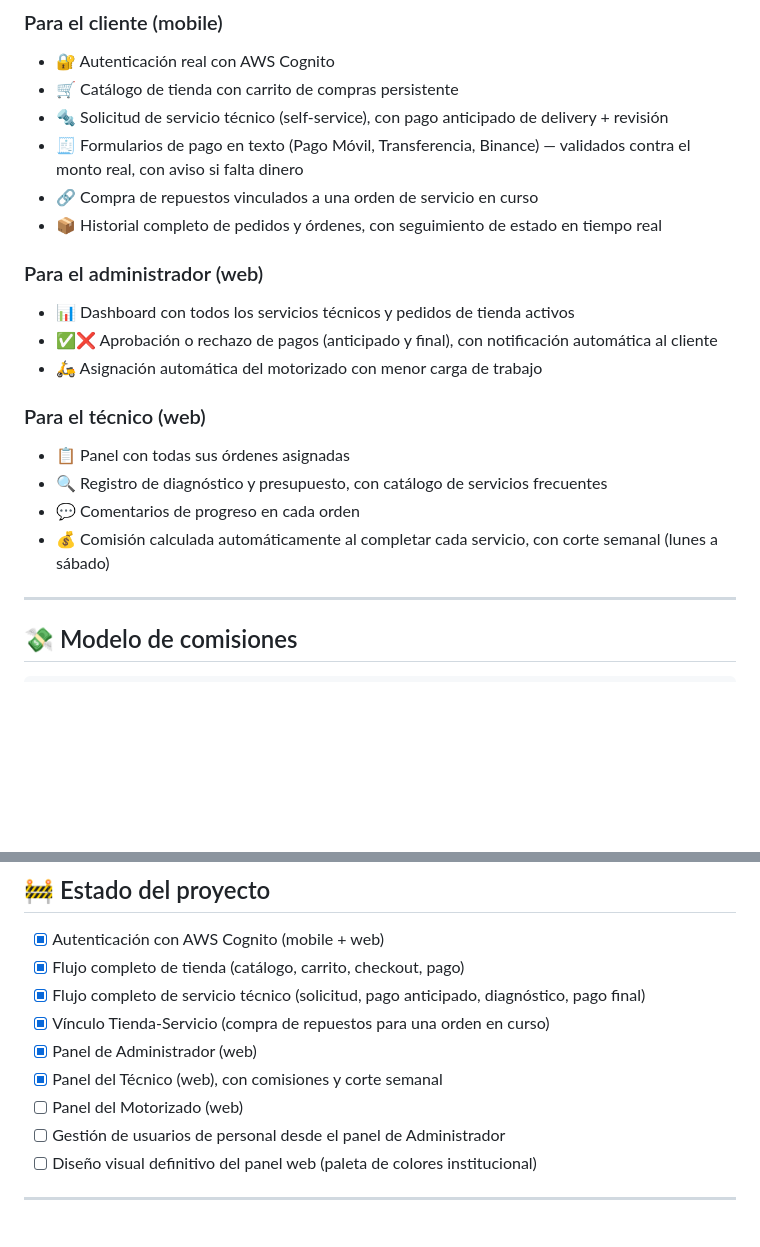
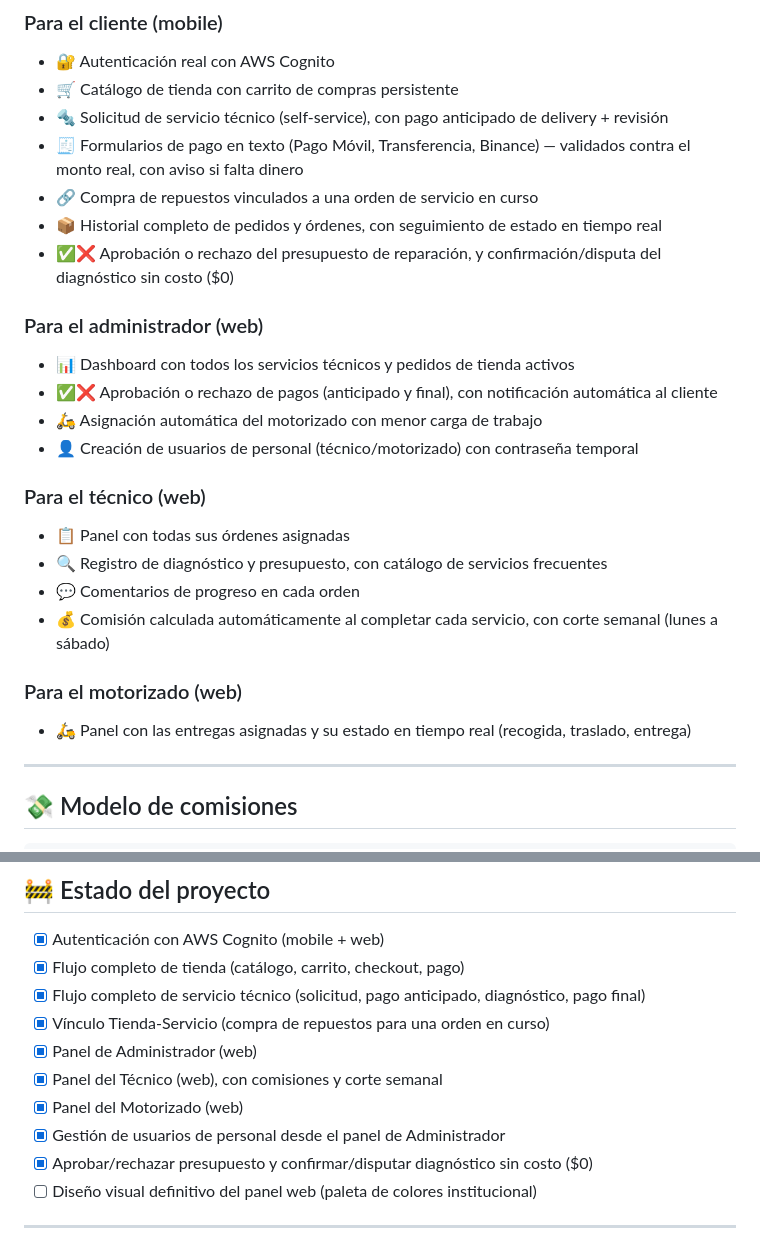
Before and after one commit to RayM90/reptel-app, a Markdown page: README.md, 2 parts joined by grey strips. Drawn GitHub-style; blank space fills up the shorter version.

Commit message:
docs: actualizar README con paneles de motorizado, personal y flujo de presupuesto
Marca como completos el panel de motorizado y la gestion de personal
(ya implementados en codigo pero no reflejados en el README), y agrega
el flujo de aprobar/rechazar presupuesto + confirmar/disputar
diagnostico sin costo ($0).

```diff
--- a/README.md
+++ b/README.md
@@ -71,17 +71,22 @@ reptel-app/
 - 🧾 Formularios de pago en texto (Pago Móvil, Transferencia, Binance) — validados contra el monto real, con aviso si falta dinero
 - 🔗 Compra de repuestos vinculados a una orden de servicio en curso
 - 📦 Historial completo de pedidos y órdenes, con seguimiento de estado en tiempo real
+- ✅❌ Aprobación o rechazo del presupuesto de reparación, y confirmación/disputa del diagnóstico sin costo ($0)
 
 ### Para el administrador (web)
 - 📊 Dashboard con todos los servicios técnicos y pedidos de tienda activos
 - ✅❌ Aprobación o rechazo de pagos (anticipado y final), con notificación automática al cliente
 - 🛵 Asignación automática del motorizado con menor carga de trabajo
+- 👤 Creación de usuarios de personal (técnico/motorizado) con contraseña temporal
 
 ### Para el técnico (web)
 - 📋 Panel con todas sus órdenes asignadas
 - 🔍 Registro de diagnóstico y presupuesto, con catálogo de servicios frecuentes
 - 💬 Comentarios de progreso en cada orden
 - 💰 Comisión calculada automáticamente al completar cada servicio, con corte semanal (lunes a sábado)
+
+### Para el motorizado (web)
+- 🛵 Panel con las entregas asignadas y su estado en tiempo real (recogida, traslado, entrega)
 
 ---
 
@@ -103,8 +108,9 @@ La mano de obra se calcula descontando el anticipo de revisión ya pagado, para
 - [x] Vínculo Tienda-Servicio (compra de repuestos para una orden en curso)
 - [x] Panel de Administrador (web)
 - [x] Panel del Técnico (web), con comisiones y corte semanal
-- [ ] Panel del Motorizado (web)
-- [ ] Gestión de usuarios de personal desde el panel de Administrador
+- [x] Panel del Motorizado (web)
+- [x] Gestión de usuarios de personal desde el panel de Administrador
+- [x] Aprobar/rechazar presupuesto y confirmar/disputar diagnóstico sin costo ($0)
 - [ ] Diseño visual definitivo del panel web (paleta de colores institucional)
 
 ---
```
